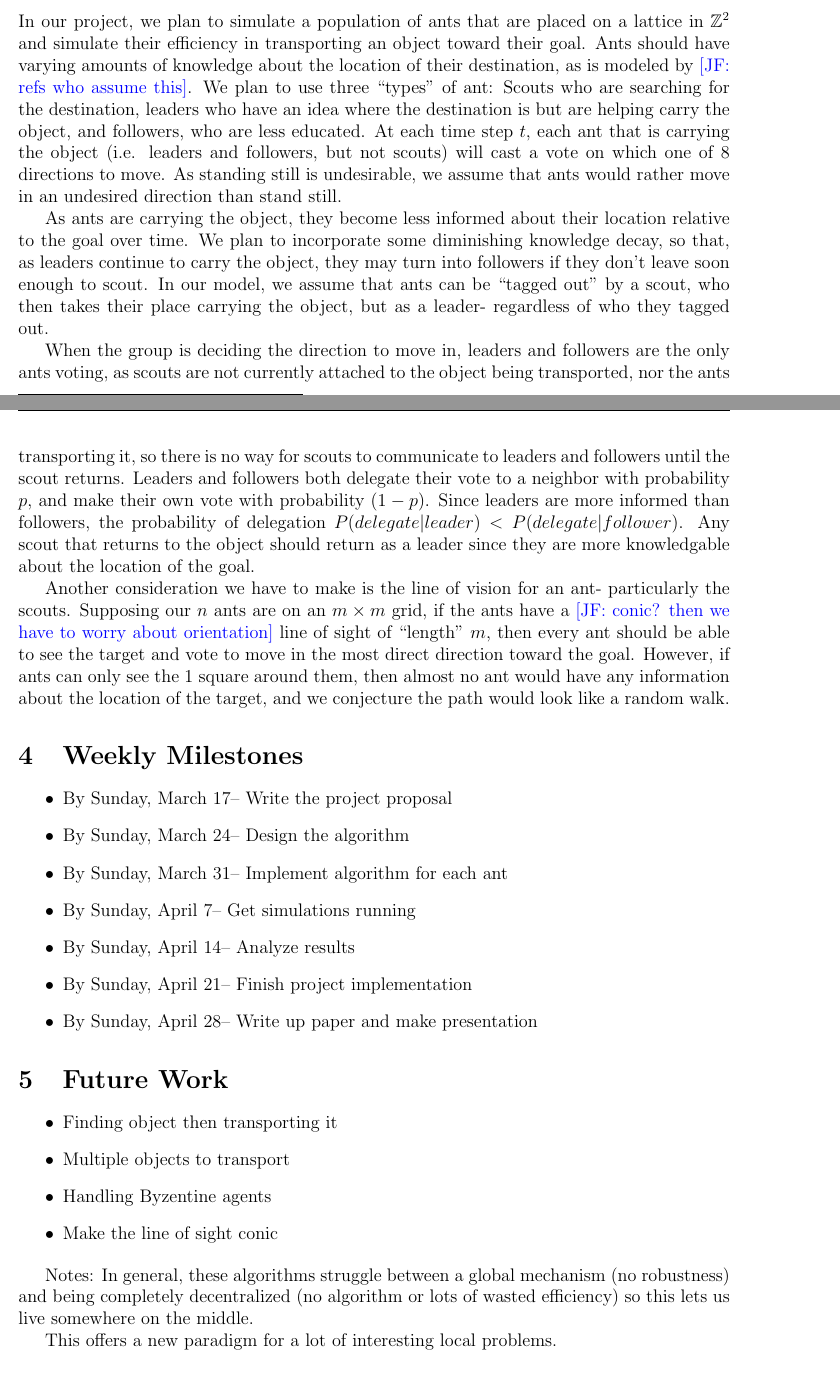
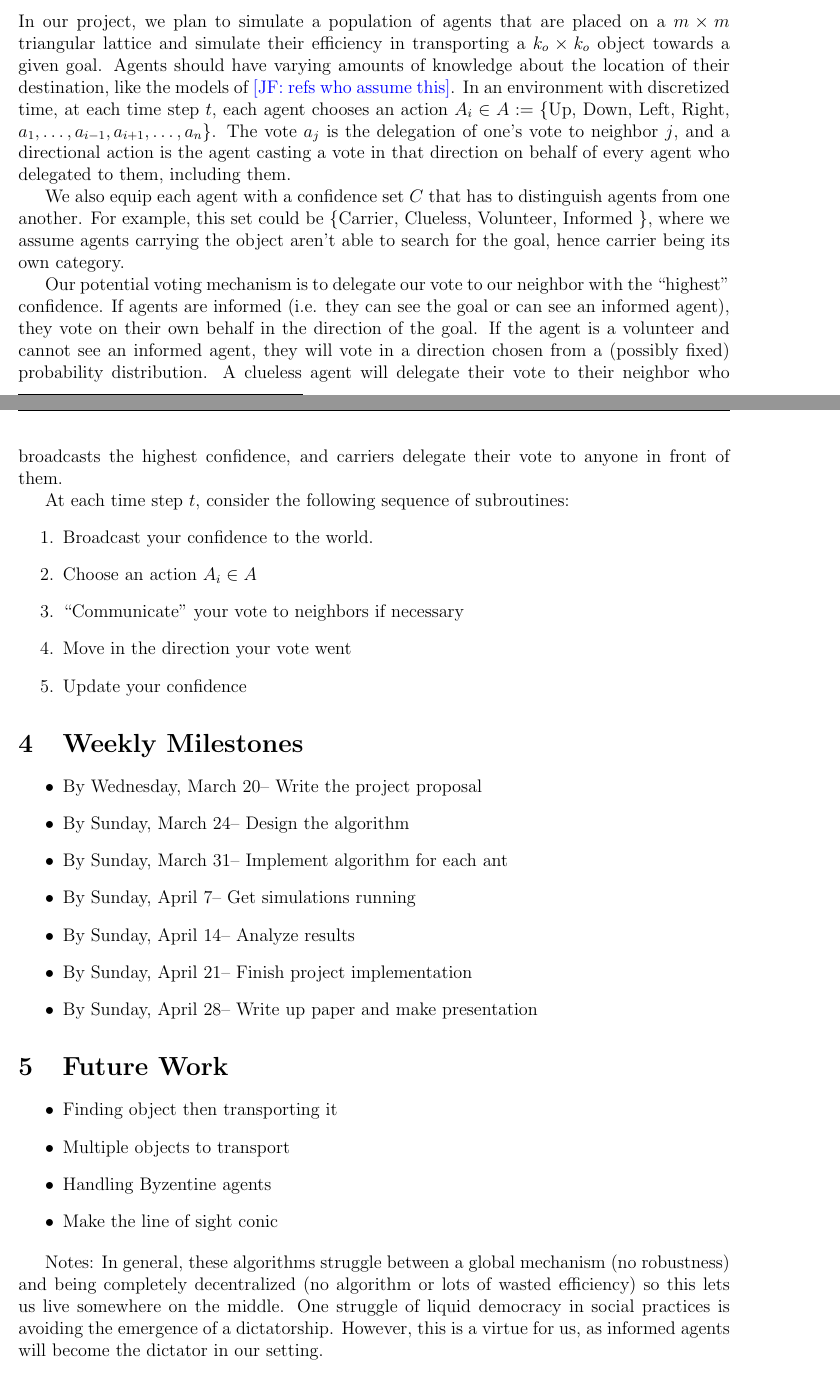
Before and after one commit to jfinocchiaro/liquid-ants, a LaTeX document (proposal/proposal.tex): two parts of pages 1 and 2 of 3, joined at a grey line, cut at the place of the change. Compiled offline with pdfLaTeX.

Commit message:
Going through algorithm

```diff
--- a/proposal/proposal.tex
+++ b/proposal/proposal.tex
@@ -112,29 +112,49 @@ In collective transport, contradicting forces on the transported object can lead
 Test
 
 \section{Implementation ideas}
-In our project, we plan to simulate a population of ants that are placed on a lattice in $\mathbb{Z}^2$ and simulate their efficiency in transporting an object toward their goal.
-Ants should have varying amounts of knowledge about the location of their destination, as is modeled by \jessie{refs who assume this}.
-We plan to use three ``types'' of ant: Scouts who are searching for the destination, leaders who have an idea where the destination is but are helping carry the object, and followers, who are less educated.
-At each time step $t$, each ant that is carrying the object (i.e. leaders and followers, but not scouts) will cast a vote on which one of 8 directions to move.
-As standing still is undesirable, we assume that ants would rather move in an undesired direction than stand still.
+In our project, we plan to simulate a population of agents that are placed on a $m \times m$ triangular lattice and simulate their efficiency in transporting a $k_o \times k_o$ object towards a given goal.
+Agents should have varying amounts of knowledge about the location of their destination, like the models of \jessie{refs who assume this}.
+In an environment with discretized time, at each time step $t$, each agent chooses an action $A_i \in A := \{$Up, Down, Left, Right, $a_1, \ldots, a_{i-1}, a_{i+1}, \ldots, a_n \}$.
+The vote $a_j$ is the delegation of one's vote to neighbor $j$, and a directional action is the agent casting a vote in that direction on behalf of every agent who delegated to them, including them.
 
-As ants are carrying the object, they become less informed about their location relative to the goal over time.
-We plan to incorporate some diminishing knowledge decay, so that, as leaders continue to carry the object, they may turn into followers if they don't leave soon enough to scout.
-In our model, we assume that ants can be ``tagged out'' by a scout, who then takes their place carrying the object, but as a leader- regardless of who they tagged out.
+We also equip each agent with a confidence set $C$ that has to distinguish agents from one another.
+For example, this set could be $\{$Carrier, Clueless, Volunteer, Informed $\}$, where we assume agents carrying the object aren't able to search for the goal, hence carrier being its own category.
 
-When the group is deciding the direction to move in, leaders and followers are the only ants voting, as scouts are not currently attached to the object being transported, nor the ants transporting it, so there is no way for scouts to communicate to leaders and followers until the scout returns.
-Leaders and followers both delegate their vote to a neighbor with probability $p$, and make their own vote with probability $(1-p)$.
-Since leaders are more informed than followers, the probability of delegation $P(delegate|leader) < P(delegate|follower)$.
-Any scout that returns to the object should return as a leader since they are more knowledgable about the location of the goal.
+Our potential voting mechanism is to delegate our vote to our neighbor with the ``highest'' confidence.
+If agents are informed (i.e. they can see the goal or can see an informed agent), they vote on their own behalf in the direction of the goal.
+If the agent is a volunteer and cannot see an informed agent, they will vote in a direction chosen from a (possibly  fixed) probability distribution.
+A clueless agent will delegate their vote to their neighbor who broadcasts the highest confidence, and carriers delegate their vote to anyone in front of them.
 
-Another consideration we have to make is the line of vision for an ant- particularly the scouts.
-Supposing our $n$ ants are on an $m \times m$ grid, if the ants have a \jessie{conic? then we have to worry about orientation} line of sight of ``length'' $m$, then every ant should be able to see the target and vote to move in the most direct direction toward the goal.
-However, if ants can only see the $1$ square around them, then almost no ant would have any information about the location of the target, and we conjecture the path would look like a random walk.
+At each time step $t$, consider the following sequence of subroutines:
+\begin{enumerate}
+	\item Broadcast your confidence to the world.
+	\item Choose an action $A_i \in A$
+	\item ``Communicate'' your vote to neighbors if necessary
+	\item Move in the direction your vote went
+	\item Update your confidence
+\end{enumerate}
+
+%We plan to use three ``types'' of ant: Scouts who are searching for the destination, leaders who have an idea where the destination is but are helping carry the object, and followers, who are less educated.
+%At each time step $t$, each ant that is carrying the object (i.e. leaders and followers, but not scouts) will cast a vote on which one of 8 directions to move.
+%As standing still is undesirable, we assume that ants would rather move in an undesired direction than stand still.
+%
+%As ants are carrying the object, they become less informed about their location relative to the goal over time.
+%We plan to incorporate some diminishing knowledge decay, so that, as leaders continue to carry the object, they may turn into followers if they don't leave soon enough to scout.
+%In our model, we assume that ants can be ``tagged out'' by a scout, who then takes their place carrying the object, but as a leader- regardless of who they tagged out.
+%
+%When the group is deciding the direction to move in, leaders and followers are the only ants voting, as scouts are not currently attached to the object being transported, nor the ants transporting it, so there is no way for scouts to communicate to leaders and followers until the scout returns.
+%Leaders and followers both delegate their vote to a neighbor with probability $p$, and make their own vote with probability $(1-p)$.
+%Since leaders are more informed than followers, the probability of delegation $P(delegate|leader) < P(delegate|follower)$.
+%Any scout that returns to the object should return as a leader since they are more knowledgable about the location of the goal.
+%
+%Another consideration we have to make is the line of vision for an ant- particularly the scouts.
+%Supposing our $n$ ants are on an $m \times m$ grid, if the ants have a \jessie{conic? then we have to worry about orientation} line of sight of ``length'' $m$, then every ant should be able to see the target and vote to move in the most direct direction toward the goal.
+%However, if ants can only see the $1$ square around them, then almost no ant would have any information about the location of the target, and we conjecture the path would look like a random walk.
 
 
 \section{Weekly Milestones}
 \begin{itemize}
-\item By Sunday, March 17-- Write the project proposal
+\item By Wednesday, March 20-- Write the project proposal
 \item By Sunday, March 24-- Design the algorithm
 \item By Sunday, March 31-- Implement algorithm for each ant
 \item By Sunday, April 7-- Get simulations running
@@ -153,8 +173,9 @@ However, if ants can only see the $1$ square around them, then almost no ant wou
 
 Notes:
 In general, these algorithms struggle between a global mechanism (no robustness) and being completely decentralized (no algorithm or lots of wasted efficiency) so this lets us live somewhere on the middle.
+One struggle of liquid democracy in social practices is avoiding the emergence of a dictatorship.
+However, this is a virtue for us, as informed agents will become the dictator in our setting.
 
-This offers a new paradigm for a lot of interesting local problems.
 \bibliographystyle{ieeetr}
 \bibliography{refs}
 
```
